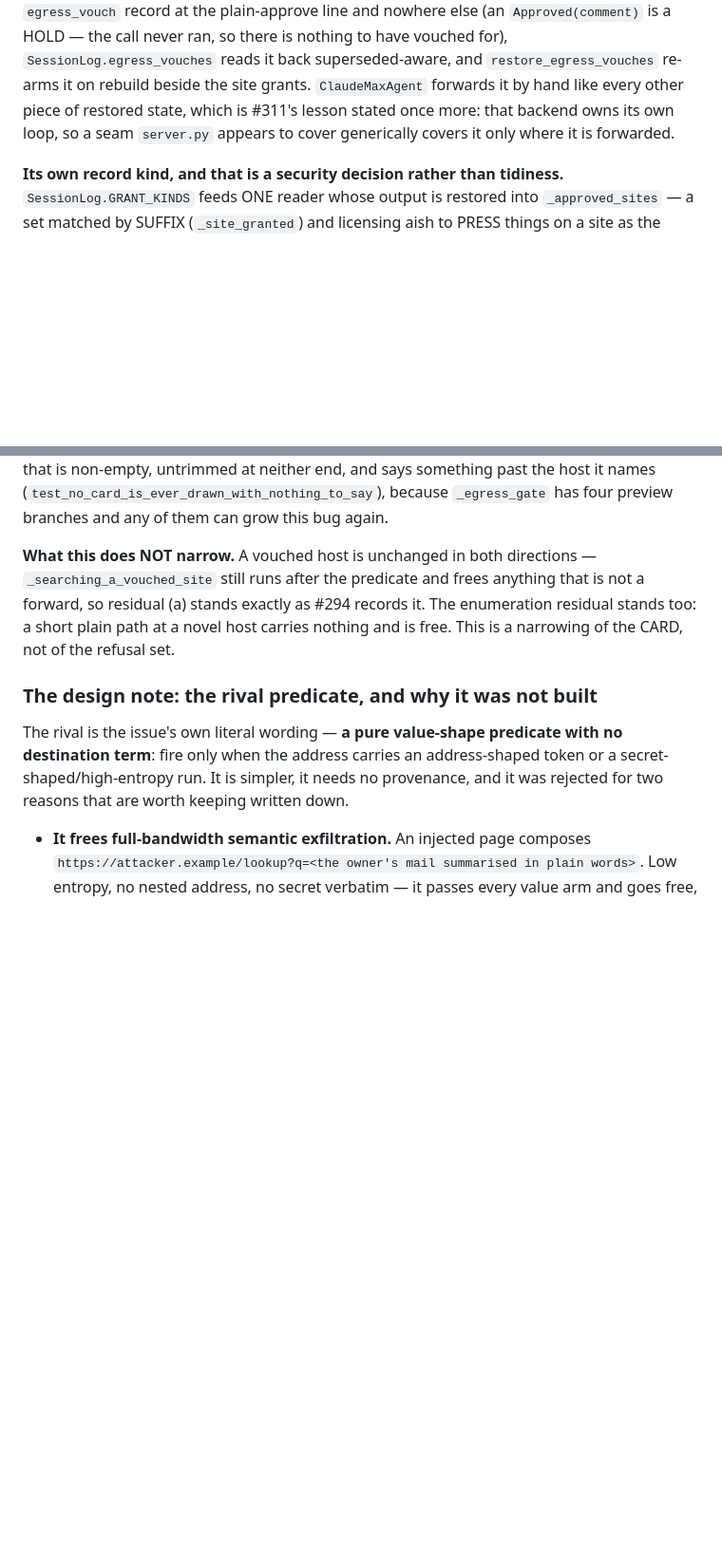
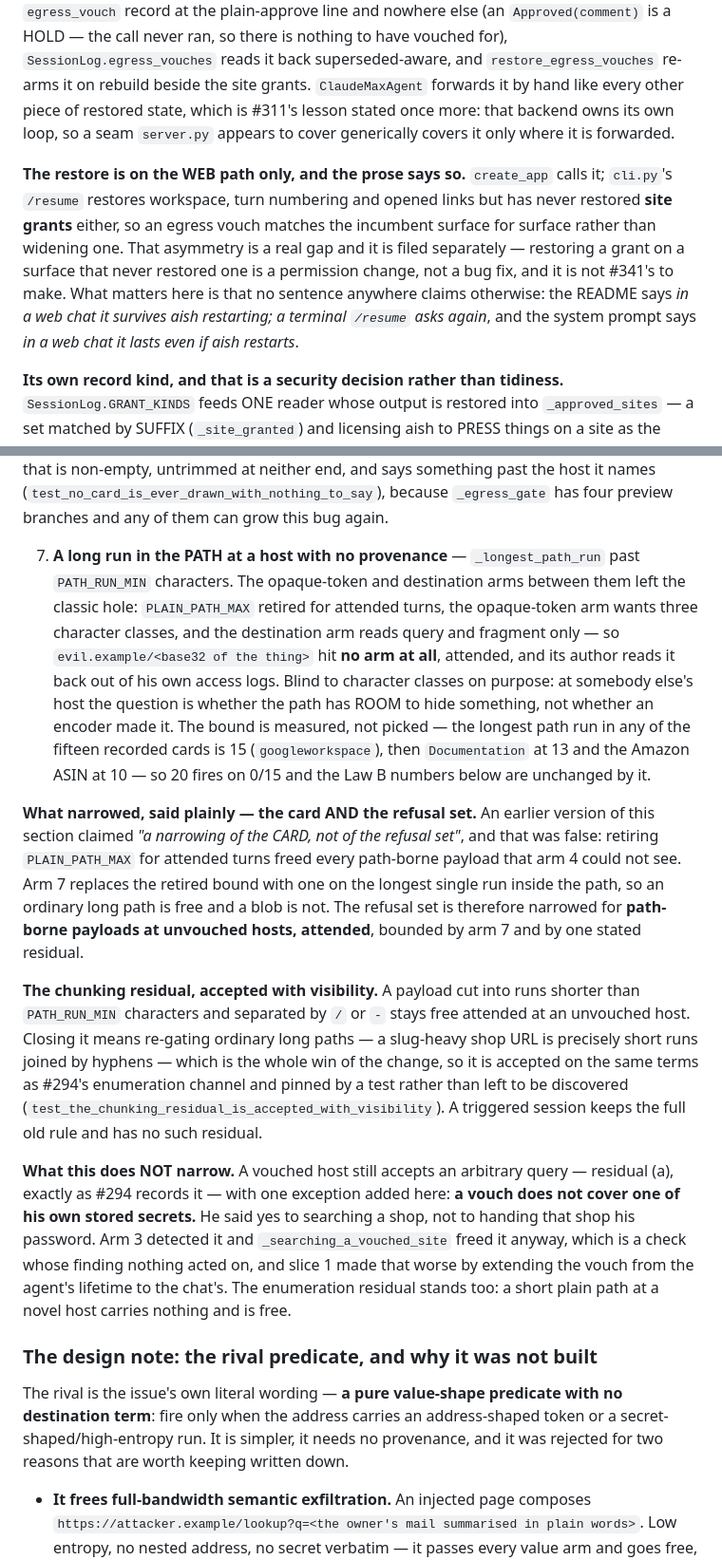
Before and after one commit to epnasis/aish, a Markdown page: docs/agent-core.md, 2 parts joined by grey strips. Shown at 95% size. GitHub-like rendering; blank space fills up the shorter version.

Commit message:
docs(egress): cut three claims wider than the code enforces
- "That yes is per site too, and survives a restart" was wrong twice. The
  vouch is per EXACT host — test_a_read_vouch_never_licenses_driving
  already pins that sub.allegro.pl is not covered — and the restore runs
  in create_app only. cli.py's /resume has never restored site grants
  either, so a terminal resume asks again
- the system prompt's "it lasts for the whole chat even if aish restarts"
  narrowed the same way, to the web chat
- "a narrowing of the CARD, not of the refusal set" was false: retiring
  PLAIN_PATH_MAX attended freed every path-borne payload the opaque-token
  arm could not see. Replaced with what actually narrowed, the arm that
  bounds it, and the chunking residual that remains
- records that widening cli.py is a permission change this issue did not
  make, and is filed separately

Refs #341

```diff
--- a/docs/agent-core.md
+++ b/docs/agent-core.md
@@ -208,6 +208,8 @@ So `_carries_payload` asks the query the same question it asks a URL: is there a
 
 **The vouch OUTLIVES the agent, because the chat does (#341).** `_searching_a_vouched_site` says his answer now LASTS and `_egress_gate`'s own comment says it holds "for the rest of this session" — and `_approved_hosts` was in memory only, so it lasted as long as the Agent object. A chat outlives that object: every ship rebuilds one underneath an open chat. Measured, not inferred — `session-20260830-124807-752582` drew two cards for allegro.pl in ONE session, records 816 and 1093, the second after the first was approved. `_vouch_hosts` writes an `egress_vouch` record at the plain-approve line and nowhere else (an `Approved(comment)` is a HOLD — the call never ran, so there is nothing to have vouched for), `SessionLog.egress_vouches` reads it back superseded-aware, and `restore_egress_vouches` re-arms it on rebuild beside the site grants. `ClaudeMaxAgent` forwards it by hand like every other piece of restored state, which is #311's lesson stated once more: that backend owns its own loop, so a seam `server.py` appears to cover generically covers it only where it is forwarded.
 
+**The restore is on the WEB path only, and the prose says so.** `create_app` calls it; `cli.py`'s `/resume` restores workspace, turn numbering and opened links but has never restored **site grants** either, so an egress vouch matches the incumbent surface for surface rather than widening one. That asymmetry is a real gap and it is filed separately — restoring a grant on a surface that never restored one is a permission change, not a bug fix, and it is not #341's to make. What matters here is that no sentence anywhere claims otherwise: the README says *in a web chat it survives aish restarting; a terminal `/resume` asks again*, and the system prompt says *in a web chat it lasts even if aish restarts*.
+
 **Its own record kind, and that is a security decision rather than tidiness.** `SessionLog.GRANT_KINDS` feeds ONE reader whose output is restored into `_approved_sites` — a set matched by SUFFIX (`_site_granted`) and licensing aish to PRESS things on a site as the owner. `_approved_hosts` is matched EXACTLY and licenses data riding an address. The two answer different questions and are kept disjoint by construction: neither set is ever filled from the other's card or the other's record. Adding `egress_vouch` to the shared tuple would have promoted every "yes, read allegro.pl" already on disk into "yes, drive allegro.pl and everything under it", silently, on the next reopen. Both directions are pinned (`test_a_read_vouch_never_licenses_driving`, `test_a_press_grant_never_licenses_egress`), and so is residual (c) surviving the round trip — what comes back is exactly the hosts the card named. `TestTheEgressVouchOutlivesTheAgent`.
 
 **One answer per read, whichever tool carries it (#341).** `EGRESS_TOOLS` held `read_url` and not `browse`, so the identical page was carded one tool over and free the other — a mechanism word deciding a permission, which is the bypassability #287 fixed *inside* the browse gate surviving one layer up. Two things had to move together and neither is visible from the other: `browse` joins the tool set, AND `_egress_novel_hosts`' name branch learns that browse's opening address lives in `url`. Listing it in the set alone fails OPEN — the call would drop into the `web_search` else-branch, read a `query` argument browse does not have, find no hosts in an empty string and be freed. `test_naming_browse_in_the_tool_set_alone_would_not_have_worked` pins that, because it is invisible in a diff. **Only the OPEN.** `browse_act`/`browse_fill` navigate from controls the PAGE wrote rather than an address the model composed, and what may be typed into them is the typing fence's question (#310), not this one.
@@ -237,7 +239,13 @@ Six arms, and **every one of them is a fixed rule**. Nothing here judges whether
 
 **One path draws a card the predicate never ran, and it shipped the same bug in a smaller font.** `_egress_novel_hosts` fails closed on an address it cannot read a host out of and returns BEFORE the payload branch — so a scheme-less `allegro.pl`, which is an ordinary thing for a model to emit, gated on the host check while `_value_finding` (which prefixes `//` before parsing) truthfully found nothing in it. The sentence then ended in mid-air after the hostname and the card asserted nothing at all. It now says `NO_READABLE_HOST`: *has no readable host in it, so aish cannot say where it would go*. Deliberately not `UNREADABLE_ADDRESS` — those are two different facts and only one of them was checked, since the string may parse perfectly well and what the line established is that aish cannot tell where it would go. **The durable half is the invariant, not the case**: every path that can raise a card is asserted to produce a sentence that is non-empty, untrimmed at neither end, and says something past the host it names (`test_no_card_is_ever_drawn_with_nothing_to_say`), because `_egress_gate` has four preview branches and any of them can grow this bug again.
 
-**What this does NOT narrow.** A vouched host is unchanged in both directions — `_searching_a_vouched_site` still runs after the predicate and frees anything that is not a forward, so residual (a) stands exactly as #294 records it. The enumeration residual stands too: a short plain path at a novel host carries nothing and is free. This is a narrowing of the CARD, not of the refusal set.
+7. **A long run in the PATH at a host with no provenance** — `_longest_path_run` past `PATH_RUN_MIN` characters. The opaque-token and destination arms between them left the classic hole: `PLAIN_PATH_MAX` retired for attended turns, the opaque-token arm wants three character classes, and the destination arm reads query and fragment only — so `evil.example/<base32 of the thing>` hit **no arm at all**, attended, and its author reads it back out of his own access logs. Blind to character classes on purpose: at somebody else's host the question is whether the path has ROOM to hide something, not whether an encoder made it. The bound is measured, not picked — the longest path run in any of the fifteen recorded cards is 15 (`googleworkspace`), then `Documentation` at 13 and the Amazon ASIN at 10 — so 20 fires on 0/15 and the Law B numbers below are unchanged by it.
+
+**What narrowed, said plainly — the card AND the refusal set.** An earlier version of this section claimed *"a narrowing of the CARD, not of the refusal set"*, and that was false: retiring `PLAIN_PATH_MAX` for attended turns freed every path-borne payload that arm 4 could not see. Arm 7 replaces the retired bound with one on the longest single run inside the path, so an ordinary long path is free and a blob is not. The refusal set is therefore narrowed for **path-borne payloads at unvouched hosts, attended**, bounded by arm 7 and by one stated residual.
+
+**The chunking residual, accepted with visibility.** A payload cut into runs shorter than `PATH_RUN_MIN` characters and separated by `/` or `-` stays free attended at an unvouched host. Closing it means re-gating ordinary long paths — a slug-heavy shop URL is precisely short runs joined by hyphens — which is the whole win of the change, so it is accepted on the same terms as #294's enumeration channel and pinned by a test rather than left to be discovered (`test_the_chunking_residual_is_accepted_with_visibility`). A triggered session keeps the full old rule and has no such residual.
+
+**What this does NOT narrow.** A vouched host still accepts an arbitrary query — residual (a), exactly as #294 records it — with one exception added here: **a vouch does not cover one of his own stored secrets.** He said yes to searching a shop, not to handing that shop his password. Arm 3 detected it and `_searching_a_vouched_site` freed it anyway, which is a check whose finding nothing acted on, and slice 1 made that worse by extending the vouch from the agent's lifetime to the chat's. The enumeration residual stands too: a short plain path at a novel host carries nothing and is free.
 
 ### The design note: the rival predicate, and why it was not built
 
```
Also changed, not shown: README.md (+1 -1 lines).
